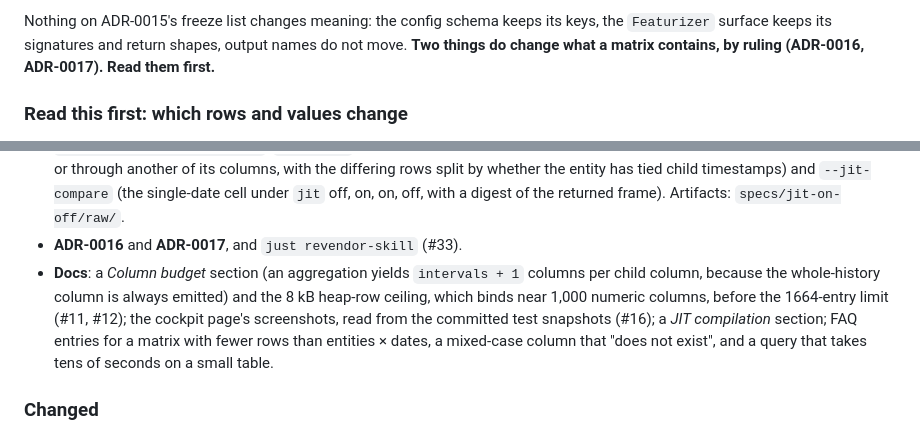
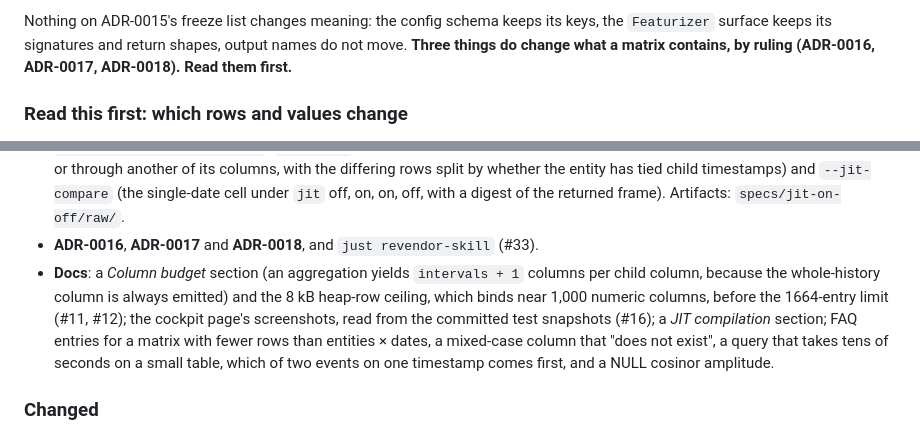
Before and after one commit to ccd-ia/featurizer, a Markdown page: CHANGELOG.md, 2 parts joined by grey strips. Rendered like a GitHub page.

```diff
--- a/CHANGELOG.md
+++ b/CHANGELOG.md
@@ -18,8 +18,8 @@ for six invariants.
 
 Nothing on ADR-0015's freeze list changes meaning: the config schema keeps its
 keys, the `Featurizer` surface keeps its signatures and return shapes, output
-names do not move. **Two things do change what a matrix contains, by ruling
-(ADR-0016, ADR-0017). Read them first.**
+names do not move. **Three things do change what a matrix contains, by ruling
+(ADR-0016, ADR-0017, ADR-0018). Read them first.**
 
 ### Read this first: which rows and values change
 
@@ -115,14 +148,15 @@ change and does not after it.
   child timestamps) and `--jit-compare` (the single-date cell under `jit` off,
   on, on, off, with a digest of the returned frame). Artifacts:
   `specs/jit-on-off/raw/`.
-- **ADR-0016** and **ADR-0017**, and `just revendor-skill` (#33).
+- **ADR-0016**, **ADR-0017** and **ADR-0018**, and `just revendor-skill` (#33).
 - **Docs**: a *Column budget* section (an aggregation yields `intervals + 1`
   columns per child column, because the whole-history column is always emitted)
   and the 8 kB heap-row ceiling, which binds near 1,000 numeric columns, before
   the 1664-entry limit (#11, #12); the cockpit page's screenshots, read from the
   committed test snapshots (#16); a *JIT compilation* section; FAQ entries for a
   matrix with fewer rows than entities × dates, a mixed-case column that "does
-  not exist", and a query that takes tens of seconds on a small table.
+  not exist", a query that takes tens of seconds on a small table, which of
+  two events on one timestamp comes first, and a NULL cosinor amplitude.
 
 ### Changed
 
```
Also changed, not shown: other parts of CHANGELOG.md (+42 -23 lines), README.md (+1 -1 lines), 1 other file.
